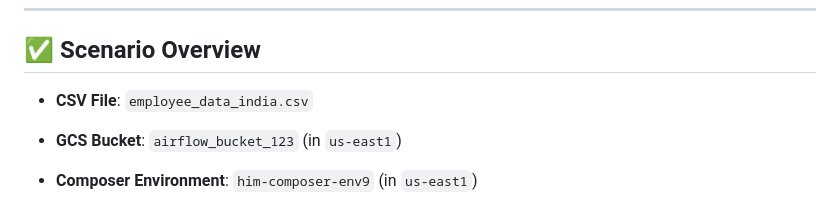
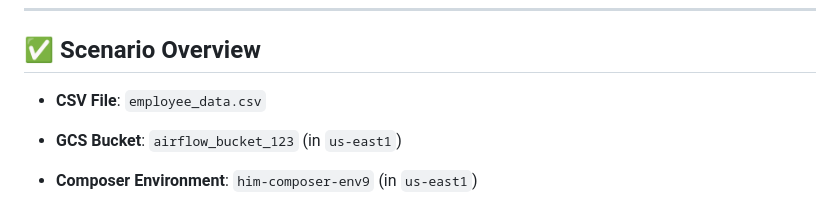
Before and after one commit to venkat-mr369/GoogleCloudPlatform, a Markdown page: data-engineering/Composer_data.md, the part around the change. Rendered like a GitHub page.

```diff
--- a/data-engineering/Composer_data.md
+++ b/data-engineering/Composer_data.md
@@ -4,7 +4,7 @@ Here is a **step-by-step guide** for reading a CSV from GCS, transforming it usi
 
 ## ✅ Scenario Overview
 
-* **CSV File**: `employee_data_india.csv`
+* **CSV File**: `employee_data.csv`
 * **GCS Bucket**: `airflow_bucket_123` (in `us-east1`)
 * **Composer Environment**: `him-composer-env9` (in `us-east1`)
 * **Goal**:
```
